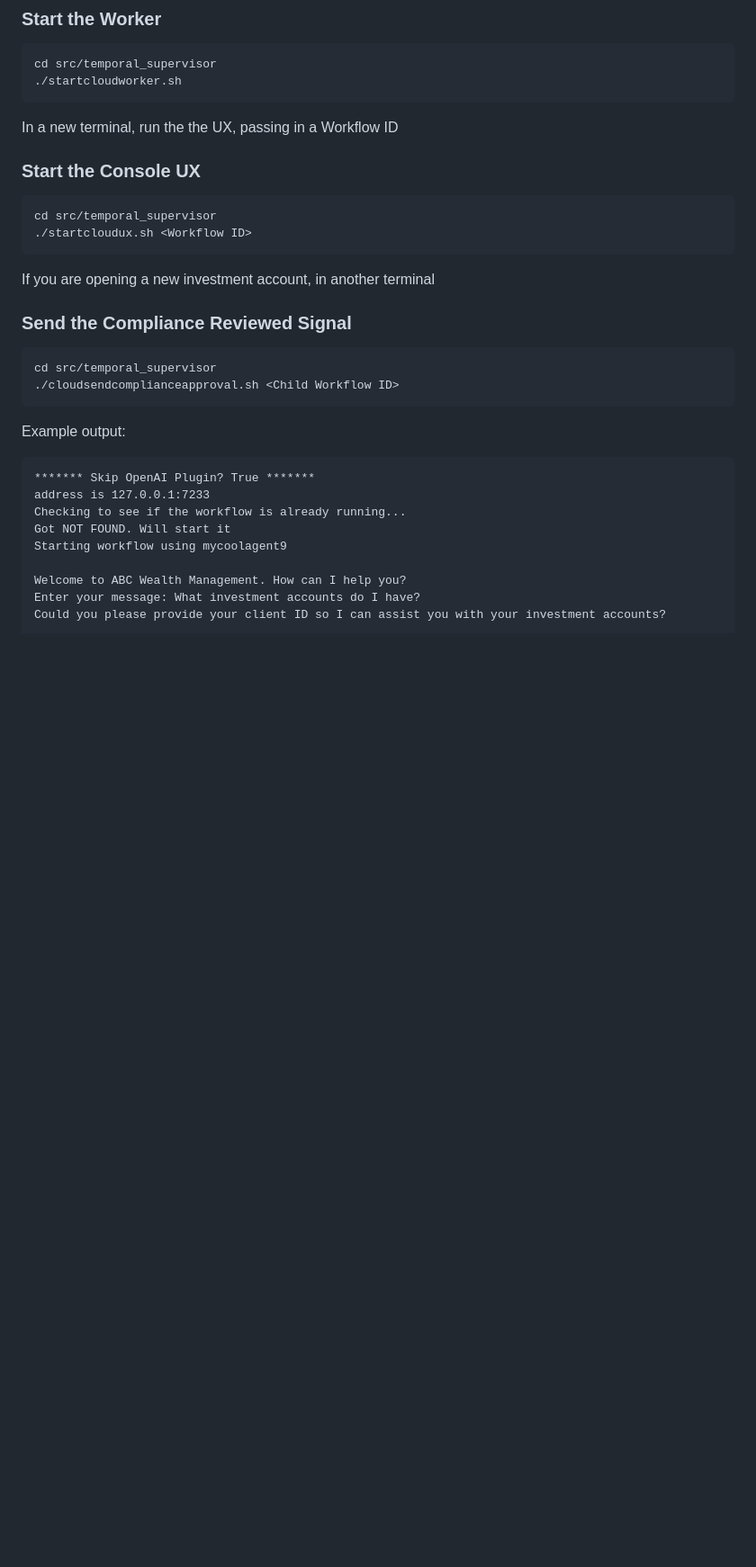
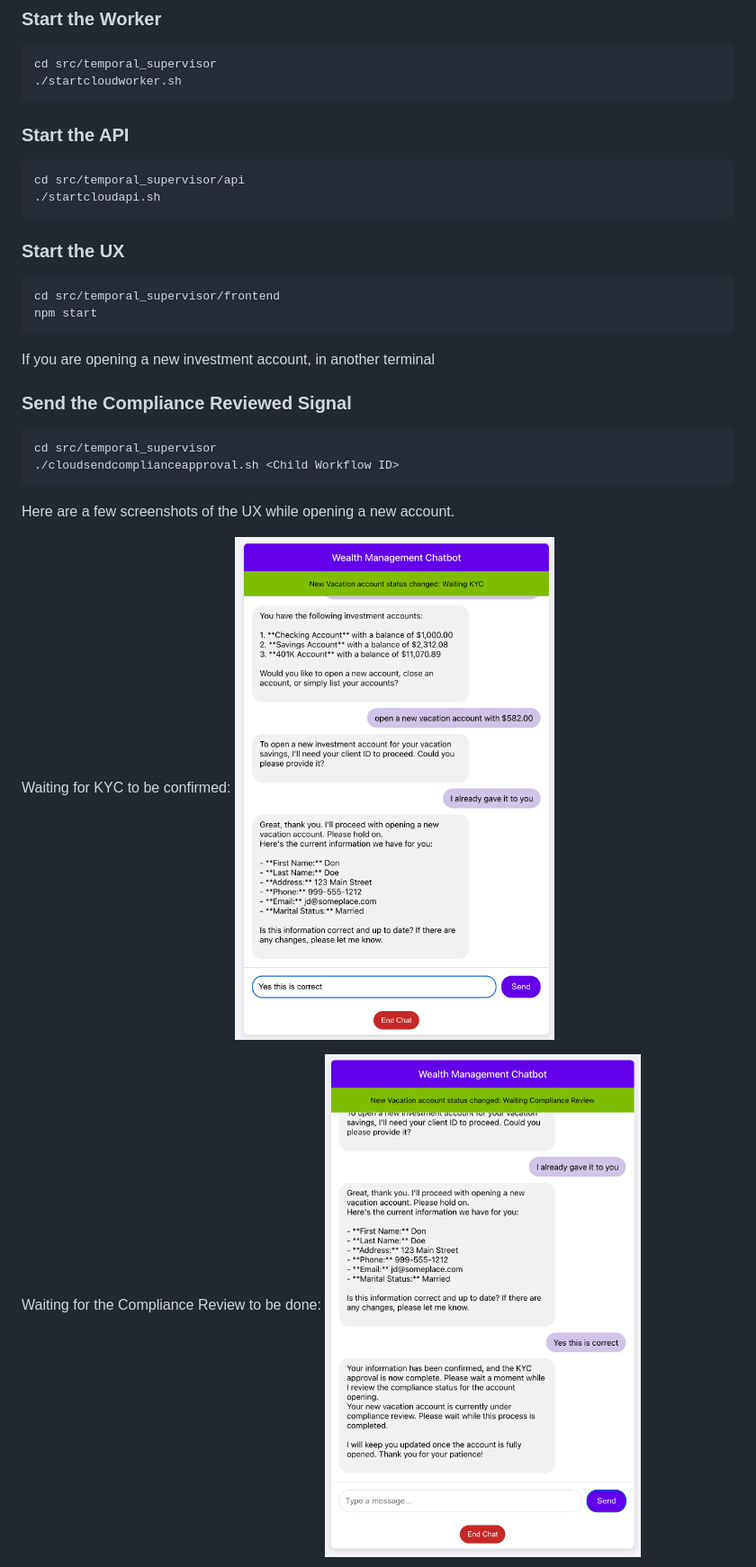
Before and after one commit to temporal-sa/oai-temporal-wealth-management, a Markdown page: src/temporal_supervisor/README.md, the part around one of its changes. Shown at 90% size. Drawn GitHub-style; pictures changed too: images/ux-waiting-compliance-review.png (added), images/ux-waiting-kyc.png (added); blank space fills up the shorter version.

````diff
--- a/src/temporal_supervisor/README.md
+++ b/src/temporal_supervisor/README.md
@@ -163,12 +194,18 @@ export TEMPORAL_KEY_PATH="/path/to/key.key"
 cd src/temporal_supervisor
 ./startcloudworker.sh
 ```
-In a new terminal, run the the UX, passing in a Workflow ID
 
-### Start the Console UX
+### Start the API
+
 ```bash
-cd src/temporal_supervisor
-./startcloudux.sh <Workflow ID>
+cd src/temporal_supervisor/api
+./startcloudapi.sh
+```
+### Start the UX
+
+```bash
+cd src/temporal_supervisor/frontend
+npm start
 ```
 
 If you are opening a new investment account, in another terminal
@@ -178,16 +215,11 @@ cd src/temporal_supervisor
 ./cloudsendcomplianceapproval.sh <Child Workflow ID>
 ```
 
+Here are a few screenshots of the UX while opening a new account.
 
-Example output:
-```text
-******* Skip OpenAI Plugin? True *******
-address is 127.0.0.1:7233
-Checking to see if the workflow is already running...
-Got NOT FOUND. Will start it
-Starting workflow using mycoolagent9
+Waiting for KYC to be confirmed:
+![](../../images/ux-waiting-kyc.png)
 
-Welcome to ABC Wealth Management. How can I help you?
-Enter your message: What investment accounts do I have?
-Could you please provide your client ID so I can assist you with your investment accounts?
+Waiting for the Compliance Review to be done:
+![](../../images/ux-waiting-compliance-review.png)
 
````
Also changed, not shown: other parts of src/temporal_supervisor/README.md (+46 -57 lines), images/child-workflow-event-history.png (added), images/temporal-event-history-events.png (deleted), images/temporal-event-history-timeline.png, images/ux-open-account-complete.png (added), 4 other files.
